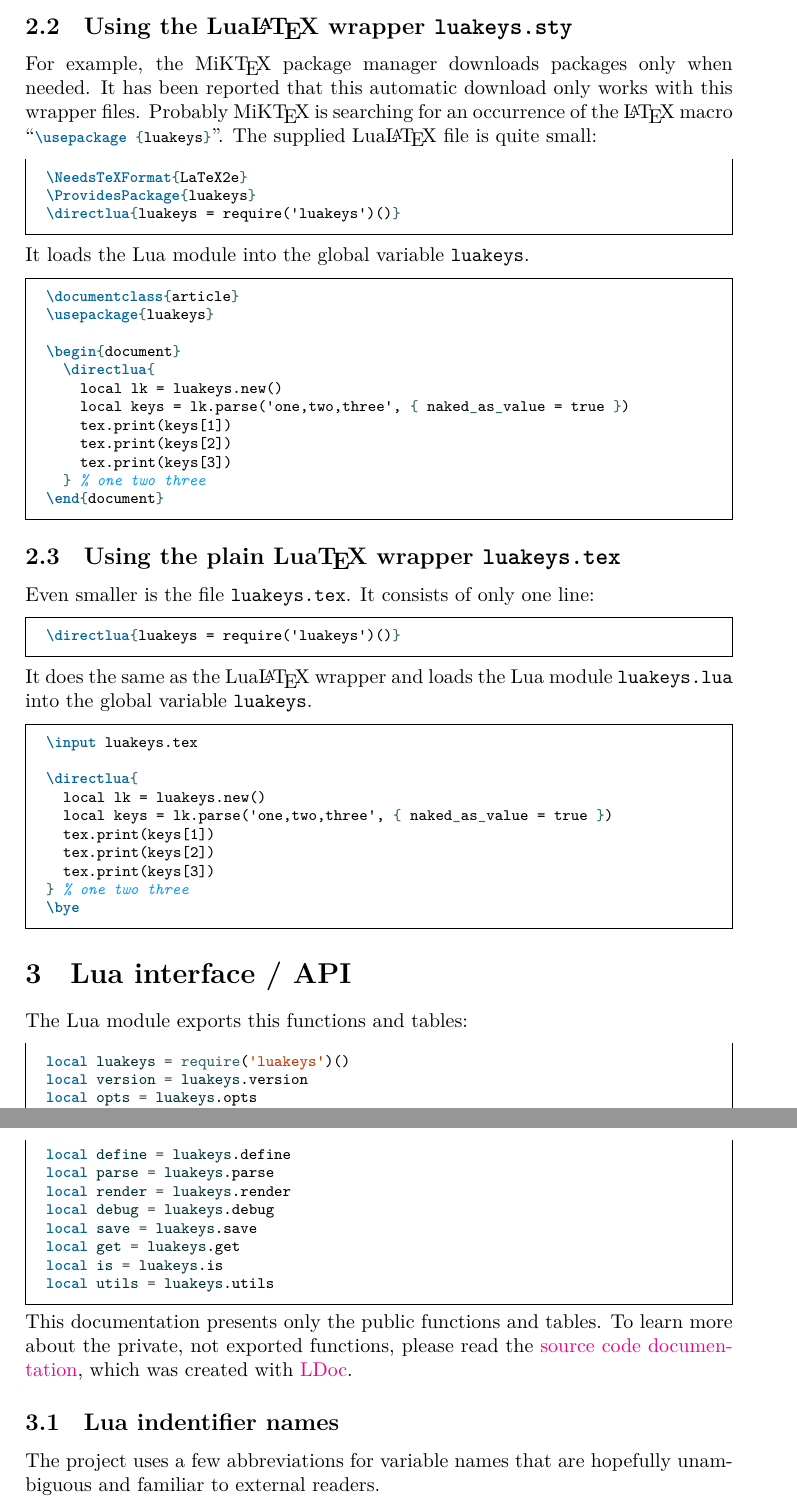
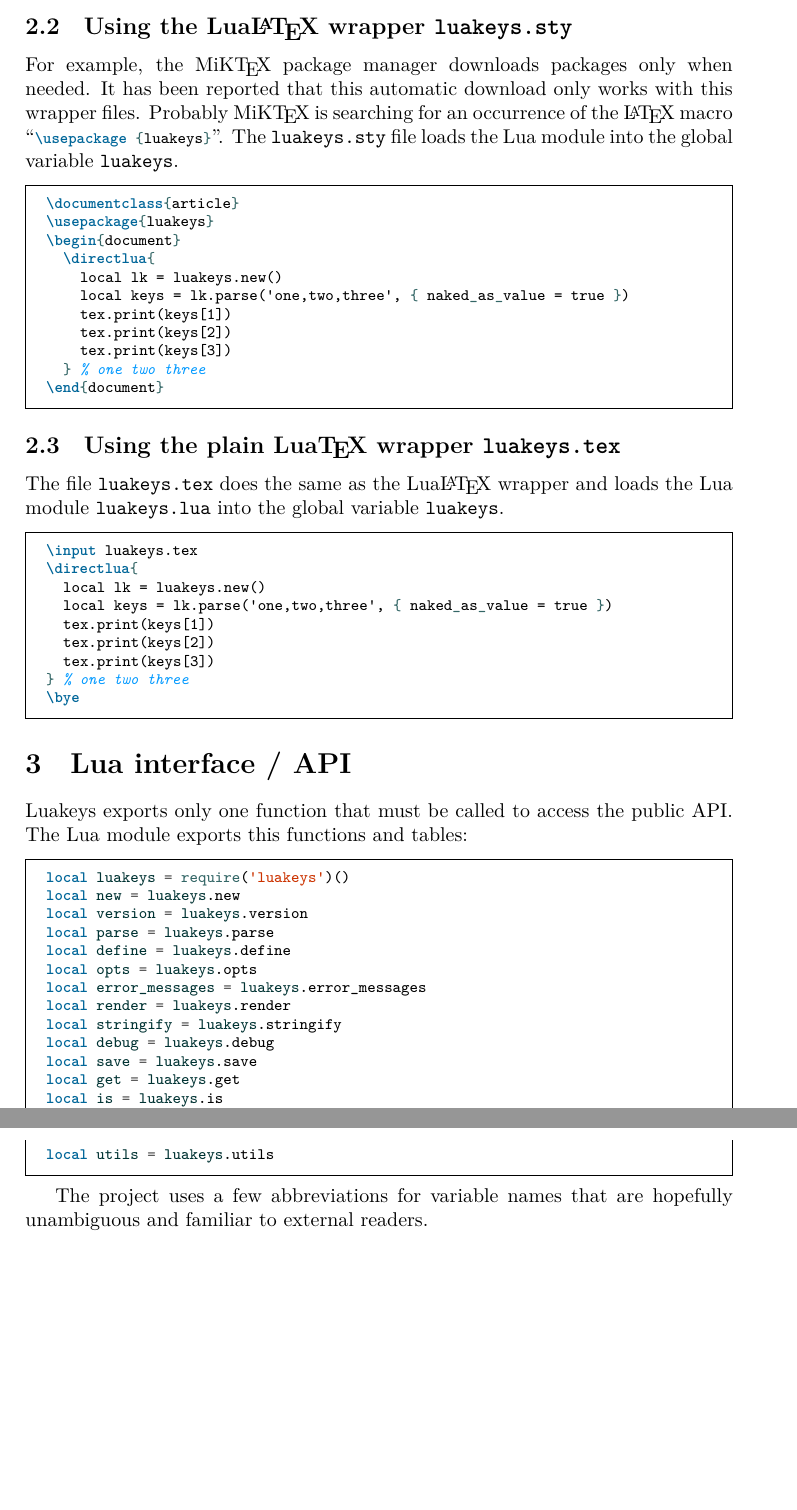
Before and after one commit to Josef-Friedrich/luakeys, a LaTeX document (documentation.tex, which reads examples/class-options/test-class.cls, examples/package-options/test-package.sty, luakeys.sty): two parts of pages 5 and 6 of 71, joined at a grey line, cut so that both start at the same text, the shorter picture padded with empty space. Compiled offline with LuaLaTeX.

Commit message:
Update the documentation

```diff
--- a/documentation.tex
+++ b/documentation.tex
@@ -233,18 +233,10 @@ wrapper files.
 Probably MiK\TeX{} is searching for an occurrence of the \LaTeX{} macro
 “\latex{\usepackage{luakeys}}”.
 %
-% Die mitgelieferte Lua\LaTeX{}-Datei ist recht klein:
-The supplied Lua\LaTeX{} file is quite small:
-
-\begin{minted}{latex}
-\NeedsTeXFormat{LaTeX2e}
-\ProvidesPackage{luakeys}
-\directlua{luakeys = require('luakeys')()}
-\end{minted}
-
-\noindent
-% Es lädt das Lua-Modul in die globale Variable \texttt{luakeys}.
-It loads the Lua module into the global variable \texttt{luakeys}.
+% Die Datei \texttt{luakeys.sty} lädt das Lua-Modul in die globale
+% Variable \texttt{luakeys}.
+The \texttt{luakeys.sty} file loads the Lua module into the global
+variable \texttt{luakeys}.
 
 \InputLatex{loading/tex-latex.tex}
 
@@ -256,22 +248,13 @@ It loads the Lua module into the global variable \texttt{luakeys}.
 % \texttt{luakeys.tex}}
 \subsection{Using the plain Lua\TeX{} wrapper \texttt{luakeys.tex}}
 
-% Noch kleiner ist die Datei \texttt{luakeys.tex}.
-Even smaller is the file \texttt{luakeys.tex}.
-%
-% Sie besteht aus nur einer Zeile:
-It consists of only one line:
-
-\begin{minted}{latex}
-\directlua{luakeys = require('luakeys')()}
-\end{minted}
-
 \noindent
 % Es macht dasselbe wie das Lua\LaTeX{}-Hüllpacket und lädt das
 % Lua-Modul \texttt{luakeys.lua} in die globale Variable
 % \texttt{luakeys}.
-It does the same as the Lua\LaTeX{} wrapper and loads the Lua module
-\texttt{luakeys.lua} into the global variable \texttt{luakeys}.
+The file \texttt{luakeys.tex} does the same as the Lua\LaTeX{} wrapper
+and loads the Lua module \texttt{luakeys.lua} into the global variable
+\texttt{luakeys}.
 
 \InputLatex{loading/tex-plain.tex}
 
@@ -281,27 +264,15 @@ It does the same as the Lua\LaTeX{} wrapper and loads the Lua module
 
 \section{Lua interface / API}
 
+% Luakeys exportiert nur eine Funktion, die aufgerufen werden muss, um auf
+% die öffentliche API zuzugreifen
+Luakeys exports only one function that must be called to access the
+public API.
+%
 % Das Lua-Modul exportiert diese Funktionen und Tabellen:
 The Lua module exports this functions and tables:
 
-\InputLua[firstline=3,lastline=14]{export.lua}
-
-\noindent
-% Diese Dokumentation stellt nur die öffentlichen Funktionen und
-% Tabellen vor.
-This documentation presents only the public functions and tables.
-%
-% Um mehr über die privaten, nicht exportierten Funktionen zu erfahren,
-% lesen Sie bitte die
-% \href{https://josef-friedrich.github.io/luakeys/}{Quellcode
-% Dokumentation}, die mit
-% \href{http://stevedonovan.github.io/ldoc/}{LDoc} erstellt wurde.
-To learn more about the private, not exported functions, please
-read the \href{https://josef-friedrich.github.io/luakeys/}{source code
-documentation}, which was created with
-\href{http://stevedonovan.github.io/ldoc/}{LDoc}.
-
-\subsection{Lua indentifier names}
+\InputLua[firstline=3,lastline=16]{export.lua}
 
 % Das Projekt verwendet einige wenige Abkürzungen für Variablennamen,
 % die hoffentlich für externe Leser eindeutig und bekannt sind.
--- a/examples/class-options/test-class.cls
+++ b/examples/class-options/test-class.cls
@@ -8,10 +8,9 @@
   lk = luakeys.new()
 }
 
-% Using the macro \LuakeysClassOptions
+% Using the macro \LuakeysGetClassOptions
 \directlua{
-  lk = luakeys.new()
-  lk.debug(lk.parse('\LuakeysClassOptions'))
+  lk.debug(lk.parse('\LuakeysGetClassOptions'))
 }
 
 % Low level approach
--- a/examples/package-options/test-package.sty
+++ b/examples/package-options/test-package.sty
@@ -8,9 +8,9 @@
   lk = luakeys.new()
 }
 
-% Using the macro \LuakeysPackageOptions
+% Using the macro \LuakeysGetPackageOptions
 \directlua{
-  lk.debug(lk.parse('\LuakeysPackageOptions'))
+  lk.debug(lk.parse('\LuakeysGetPackageOptions'))
 }
 
 % Low level approach
--- a/luakeys.sty
+++ b/luakeys.sty
@@ -25,6 +25,6 @@
   end
 }
 
-\def\LuakeysPackageOptions{\luaescapestring{\@ptionlist{\@currname.\@currext}}}
+\def\LuakeysGetPackageOptions{\luaescapestring{\@ptionlist{\@currname.\@currext}}}
 
-\def\LuakeysClassOptions{\luaescapestring{\@raw@classoptionslist}}
+\def\LuakeysGetClassOptions{\luaescapestring{\@raw@classoptionslist}}
```
Also changed, not shown: examples/export.lua (+10 -6 lines), examples/functions/parse/tex-latex.tex (+1 -1 lines), examples/functions/parse/tex-plain.tex (+1 -1 lines), examples/loading/lua.tex (+3 -4 lines), examples/loading/tex-latex.tex (+0 -1 lines), examples/loading/tex-plain.tex (+0 -1 lines), examples/utils/scan-oarg-plain.tex (+1 -1 lines), luakeys.lua (+29 -29 lines), Makefile, documentation.tex (27 more changed lines), 6 other files.
